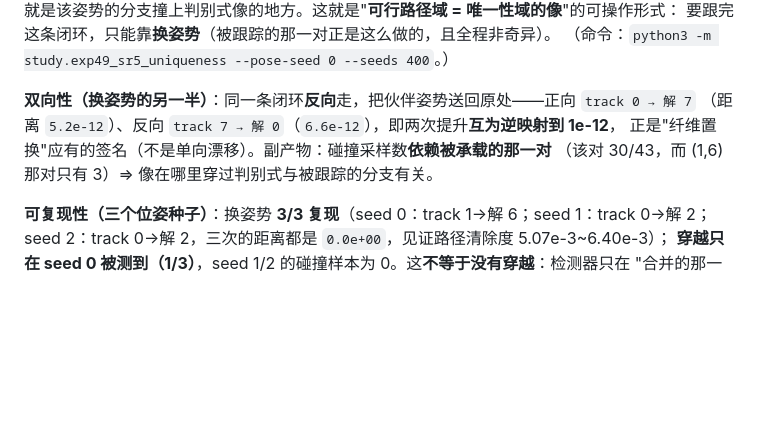
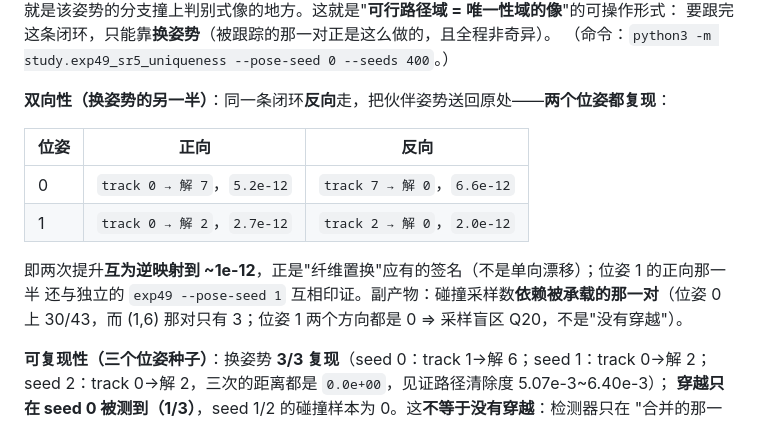
Before and after one commit to yangliangzhu/py_robot_library, a Markdown page: study/REPORT.md, the part around the change. Drawn GitHub-style; blank space fills up the shorter version.

Commit message:
study: propagate the second-pose two-way result into the brief (REPORT finding 4)

```diff
--- a/study/REPORT.md
+++ b/study/REPORT.md
@@ -309,10 +309,16 @@ Wenger 的三轴互正交 3R（MDH 行 `[d,α,a]`：`(0,0,0), (1,π/2,1), (2,π/
 要跟完这条闭环，只能靠**换姿势**（被跟踪的那一对正是这么做的，且全程非奇异）。
 （命令：`python3 -m study.exp49_sr5_uniqueness --pose-seed 0 --seeds 400`。）
 
-**双向性（换姿势的另一半）**：同一条闭环**反向**走，把伙伴姿势送回原处——正向 `track 0 → 解 7`
-（距离 `5.2e-12`）、反向 `track 7 → 解 0`（`6.6e-12`），即两次提升**互为逆映射到 1e-12**，
-正是"纤维置换"应有的签名（不是单向漂移）。副产物：碰撞采样数**依赖被承载的那一对**
-（该对 30/43，而 (1,6) 那对只有 3）⇒ 像在哪里穿过判别式与被跟踪的分支有关。
+**双向性（换姿势的另一半）**：同一条闭环**反向**走，把伙伴姿势送回原处——**两个位姿都复现**：
+
+| 位姿 | 正向 | 反向 |
+|---|---|---|
+| 0 | `track 0 → 解 7`，`5.2e-12` | `track 7 → 解 0`，`6.6e-12` |
+| 1 | `track 0 → 解 2`，`2.7e-12` | `track 2 → 解 0`，`2.0e-12` |
+
+即两次提升**互为逆映射到 ~1e-12**，正是"纤维置换"应有的签名（不是单向漂移）；位姿 1 的正向那一半
+还与独立的 `exp49 --pose-seed 1` 互相印证。副产物：碰撞采样数**依赖被承载的那一对**（位姿 0 上
+30/43，而 (1,6) 那对只有 3；位姿 1 两个方向都是 0 ⇒ 采样盲区 Q20，不是"没有穿越"）。
 
 **可复现性（三个位姿种子）**：换姿势 **3/3 复现**（seed 0：track 1→解 6；seed 1：track 0→解 2；
 seed 2：track 0→解 2，三次的距离都是 `0.0e+00`，见证路径清除度 5.07e-3~6.40e-3）；
```
